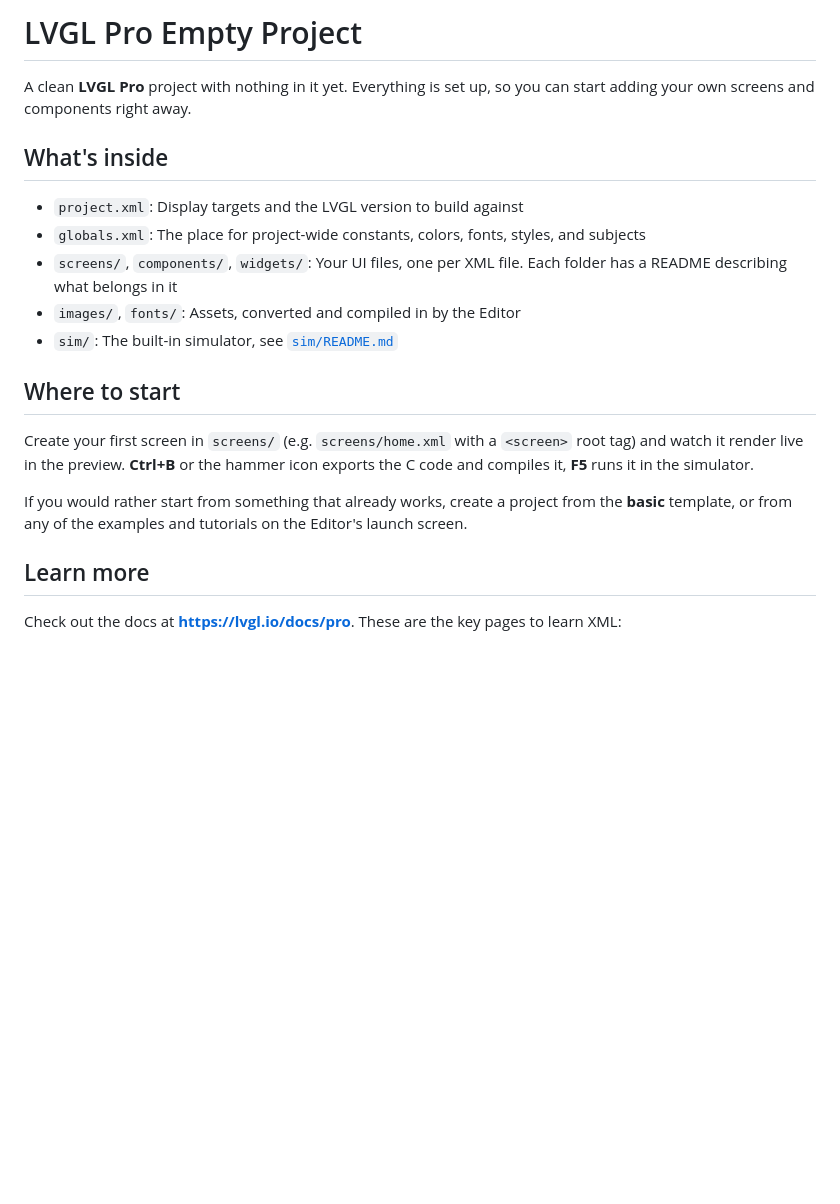
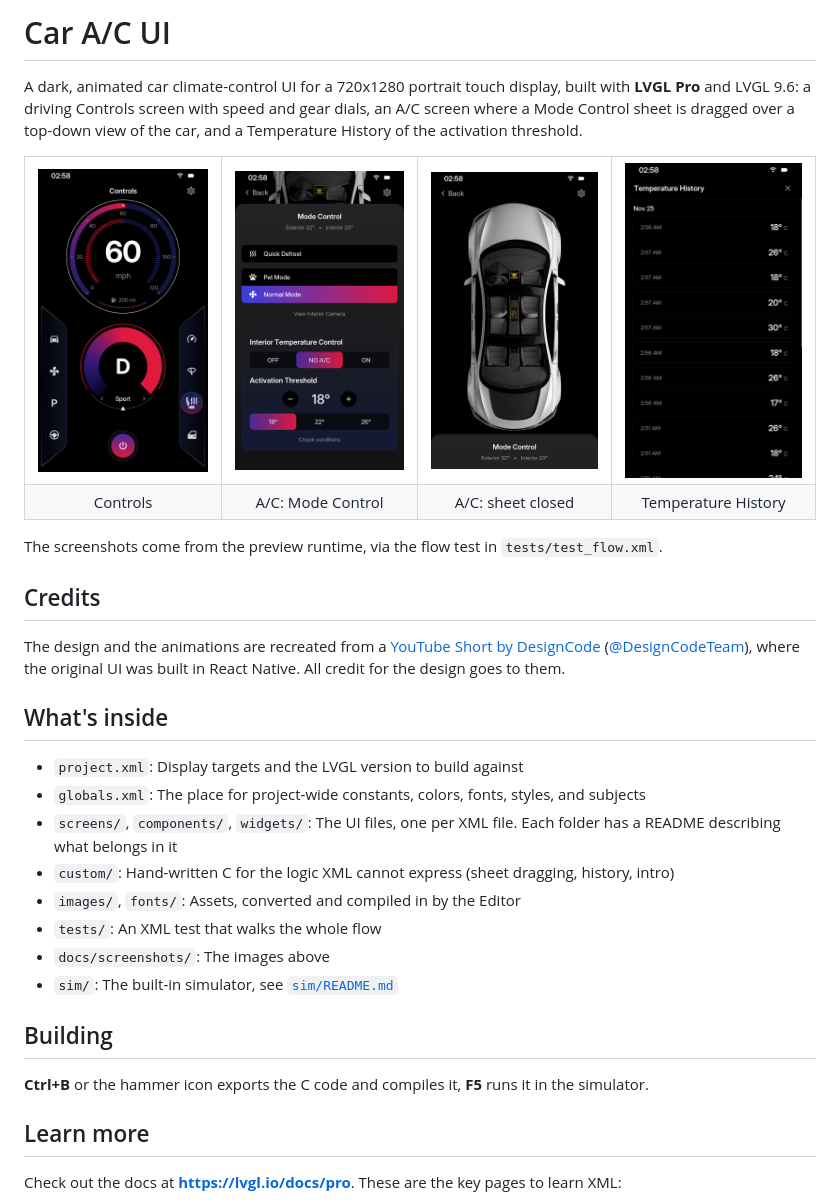
Before and after one commit to giobauermeister/car_dashboard_ui_lvgl_pro, a Markdown page: README.md, the part around the change. Rendered like a GitHub page; pictures changed too: docs/screenshots/ac_car.png (added), docs/screenshots/ac_mode_control.png (added), docs/screenshots/controls.png (added); blank space fills up the shorter version.

```diff
--- a/README.md
+++ b/README.md
@@ -1,25 +1,48 @@
-# LVGL Pro Empty Project
+# Car A/C UI
 
-A clean **LVGL Pro** project with nothing in it yet. Everything is set up, so you can
-start adding your own screens and components right away.
+A dark, animated car climate-control UI for a 720x1280 portrait touch display, built with
+**LVGL Pro** and LVGL 9.6: a driving Controls screen with speed and gear dials, an A/C screen
+where a Mode Control sheet is dragged over a top-down view of the car, and a Temperature History
+of the activation threshold.
+
+<table>
+  <tr>
+    <td><img src="docs/screenshots/controls.png" width="200" alt="Controls screen with speed and gear dials"></td>
+    <td><img src="docs/screenshots/ac_mode_control.png" width="200" alt="A/C screen with the Mode Control sheet open"></td>
+    <td><img src="docs/screenshots/ac_car.png" width="200" alt="A/C screen with the sheet closed, showing the car from above"></td>
+    <td><img src="docs/screenshots/temperature_history.png" width="200" alt="Temperature History list"></td>
+  </tr>
+  <tr>
+    <td align="center">Controls</td>
+    <td align="center">A/C: Mode Control</td>
+    <td align="center">A/C: sheet closed</td>
+    <td align="center">Temperature History</td>
+  </tr>
+</table>
+
+The screenshots come from the preview runtime, via the flow test in `tests/test_flow.xml`.
+
+## Credits
+
+The design and the animations are recreated from a
+[YouTube Short by DesignCode](https://youtube.com/shorts/Y4Yh--T_eF8) ([@DesignCodeTeam](https://www.youtube.com/@DesignCodeTeam)),
+where the original UI was built in React Native. All credit for the design goes to them.
 
 ## What's inside
 
 - `project.xml`: Display targets and the LVGL version to build against
 - `globals.xml`: The place for project-wide constants, colors, fonts, styles, and subjects
-- `screens/`, `components/`, `widgets/`: Your UI files, one per XML file. Each folder has a
+- `screens/`, `components/`, `widgets/`: The UI files, one per XML file. Each folder has a
   README describing what belongs in it
+- `custom/`: Hand-written C for the logic XML cannot express (sheet dragging, history, intro)
 - `images/`, `fonts/`: Assets, converted and compiled in by the Editor
+- `tests/`: An XML test that walks the whole flow
+- `docs/screenshots/`: The images above
 - `sim/`: The built-in simulator, see [`sim/README.md`](sim/README.md)
 
-## Where to start
+## Building
 
-Create your first screen in `screens/` (e.g. `screens/home.xml` with a `<screen>` root tag)
-and watch it render live in the preview. **Ctrl+B** or the hammer icon exports the C code and
-compiles it, **F5** runs it in the simulator.
-
-If you would rather start from something that already works, create a project from the
-**basic** template, or from any of the examples and tutorials on the Editor's launch screen.
+**Ctrl+B** or the hammer icon exports the C code and compiles it, **F5** runs it in the simulator.
 
 ## Learn more
 
```
Also changed, not shown: 3 other files.
